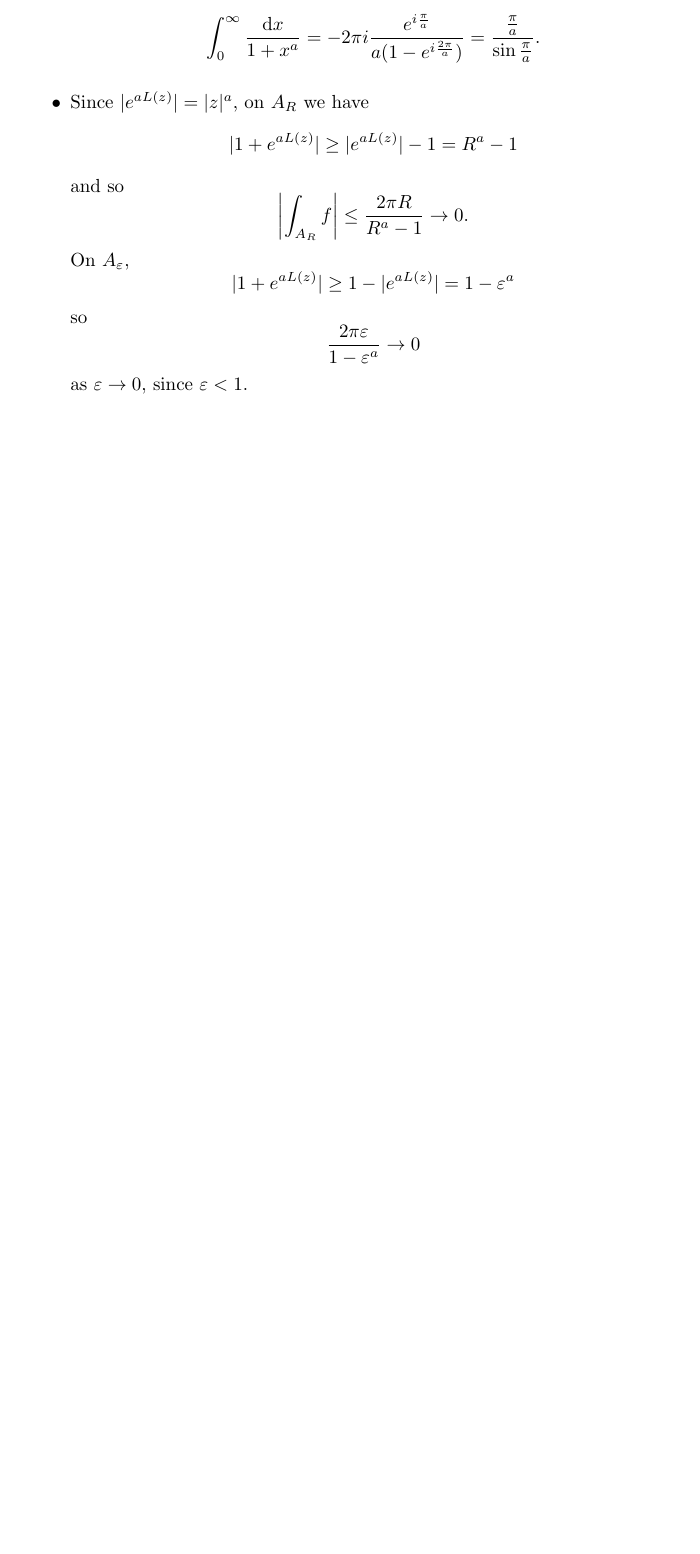
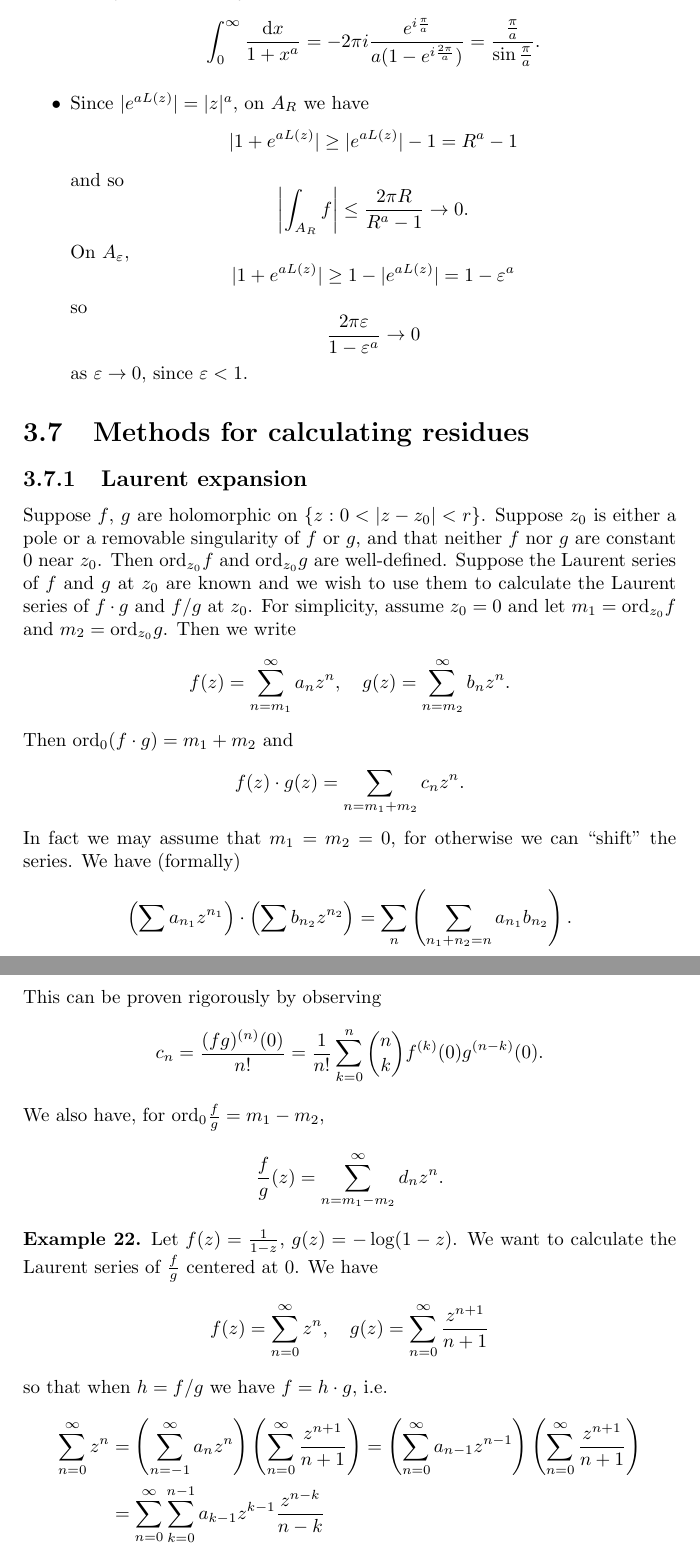
Before and after one commit to csboling/studies, a LaTeX thesis (msu/spring2015/math829/notes/notes.tex, which reads msu/spring2015/math829/notes/tex/definite-integrals.tex): part of page 68 of 68 before the commit and two parts of pages 68 and 69 of 70 after it, the two joined at a grey line, cut so that both start at the same text, the shorter picture padded with empty space. Compiled offline with pdfLaTeX.

Commit message:
notes not on wordpress

```diff
--- a/msu/spring2015/math829/notes/tex/definite-integrals.tex
+++ b/msu/spring2015/math829/notes/tex/definite-integrals.tex
@@ -710,3 +710,84 @@ Now consider an integrand with a branch cut.
     }
   \end{itemize}
 \end{xmpl}
+
+\section{Methods for calculating residues}
+
+\subsection{Laurent expansion}
+Suppose $f$, $g$ are holomorphic on $\{ z : 0 < |z - z_0| < r \}$.
+Suppose $z_0$ is either a pole or a removable singularity of $f$ or
+$g$, and that neither $f$ nor $g$ are constant 0 near $z_0$. Then
+$\ord_{z_0} f$ and $\ord_{z_0} g$ are well-defined. Suppose the
+Laurent series of $f$ and $g$ at $z_0$ are known and we wish to use
+them to calculate the Laurent series of $f \cdot g$ and $f / g$
+at $z_0$. For simplicity, assume $z_0 = 0$ and let
+$m_1 = \ord_{z_0} f$ and $m_2 = \ord_{z_0} g$. Then we write
+$$
+f(z) = \sum_{n=m_1}^\infty a_n z^n, \quad
+g(z) = \sum_{n=m_2}^\infty b_n z^n.
+$$
+Then $\ord_0 (f \cdot g) = m_1 + m_2$ and
+$$
+  f(z) \cdot g(z)
+= \sum_{n = m_1 + m_2} c_n z^n.
+$$
+In fact we may assume that $m_1 = m_2 = 0$, for otherwise we can
+``shift'' the series. We have (formally)
+$$
+      \left( \sum a_{n_1} z^{n_1} \right)
+\cdot \left( \sum b_{n_2} z^{n_2} \right)
+=     \sum_n
+        \left(
+          \sum_{n_1 + n_2 = n} a_{n_1} b_{n_2}
+        \right).
+$$
+This can be proven rigorously by observing
+$$
+  c_n
+= \frac{(f g)^{(n)}(0)}{n!}
+= \frac{1}{n!}
+  \sum_{k=0}^n
+    {n \choose k}
+    f^{(k)}(0)
+    g^{(n-k)}(0).
+$$
+We also have, for
+$\ord_0 \frac{f}{g} = m_1 - m_2$,
+$$
+  \frac{f}{g}(z)
+= \sum_{n=m_1-m_2}^\infty d_n z^n.
+$$
+
+\begin{xmpl}
+Let $f(z) = \frac{1}{1 - z}$, $g(z) = -\log (1 - z)$.
+We want to calculate the Laurent series of $\frac{f}{g}$
+centered at 0. We have
+$$
+f(z) = \sum_{n=0}^\infty z^n, \quad
+g(z) = \sum_{n=0}^\infty \frac{z^{n+1}}{n + 1}
+$$
+so that when $h = f / g$ we have $f = h \cdot g$, i.e.
+\begin{align*}
+   \sum_{n=0}^\infty z^n
+&= \left(
+     \sum_{n=-1}^\infty
+       a_n z^n
+   \right)
+   \left(
+     \sum_{n=0}^\infty
+       \frac{z^{n+1}}{n+1}
+   \right)
+ = \left(
+     \sum_{n=0}^\infty
+       a_{n-1} z^{n-1}
+   \right)
+   \left(
+     \sum_{n=0}^\infty
+       \frac{z^{n+1}}{n+1}
+   \right) \\
+&= \sum_{n=0}^\infty
+     \sum_{k=0}^{n-1}
+       a_{k-1} z^{k-1}
+       \frac{z^{n-k}}{n - k}
+\end{align*}
+\end{xmpl}
```
Also changed, not shown: msu/spring2015/math829/notes/notes.tex (+3 -0 lines), msu/spring2015/math829/notes/preamble.tex (+6 -5 lines).
